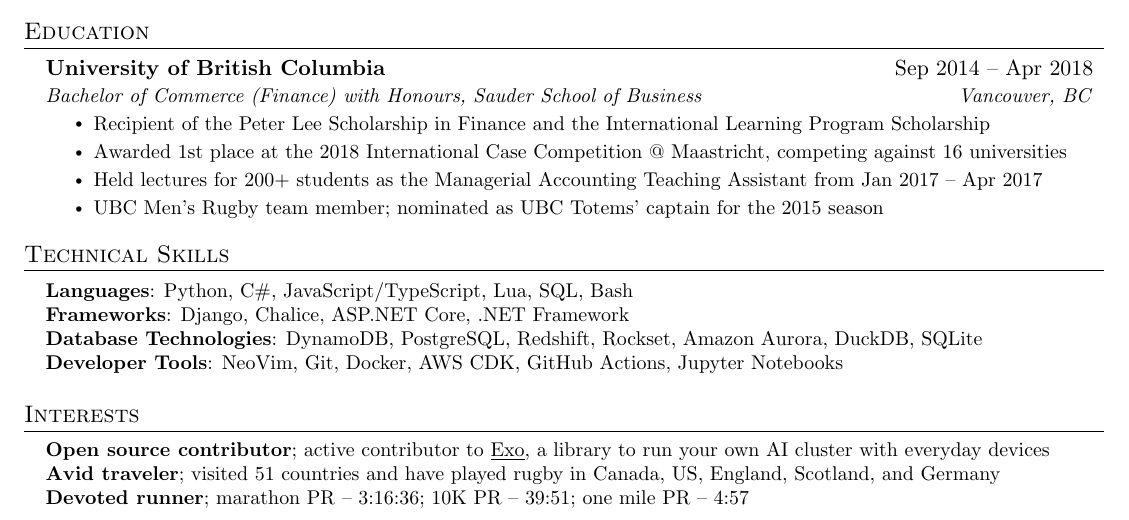
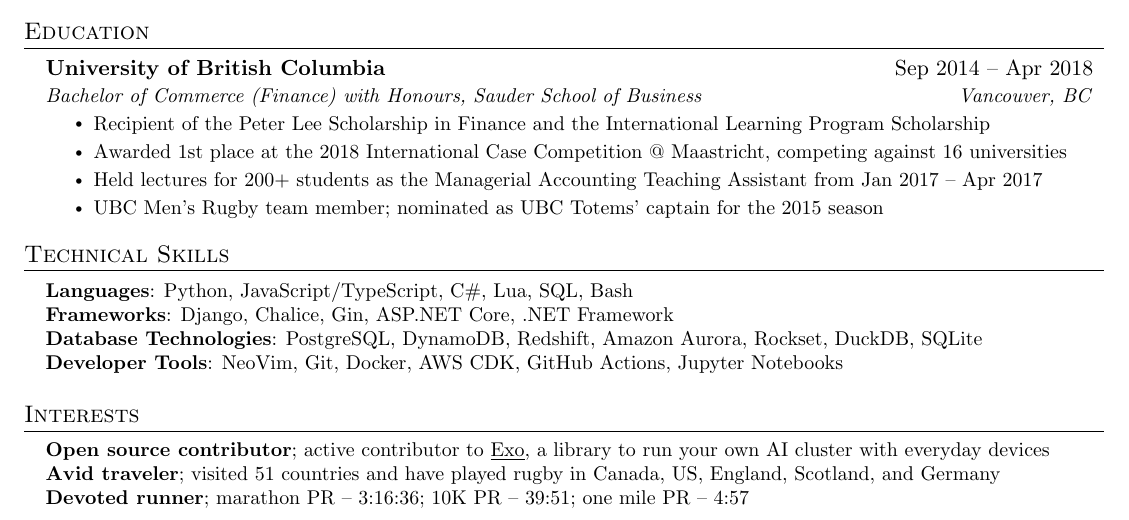
Before and after one commit to ianpaul10/cv, a LaTeX CV (resume.tex): part of the page, cut so that both start at the same text. Compiled offline with pdfLaTeX.

Commit message:
rearranging

```diff
--- a/resume.tex
+++ b/resume.tex
@@ -207,9 +207,9 @@
 \section{Technical Skills}
  \begin{itemize}[leftmargin=0.15in, label={}]
     \small{\item{
-     \textbf{Languages}{: Python, C\#, JavaScript/TypeScript, Lua, SQL, Bash}\\
-     \textbf{Frameworks}{: Django, Chalice, ASP.NET Core, .NET Framework}\\
-     \textbf{Database Technologies}{: DynamoDB, PostgreSQL, Redshift, Rockset, Amazon Aurora, DuckDB, SQLite}\\
+     \textbf{Languages}{: Python, JavaScript/TypeScript, C\#, Lua, SQL, Bash}\\
+     \textbf{Frameworks}{: Django, Chalice, Gin, ASP.NET Core, .NET Framework}\\
+     \textbf{Database Technologies}{: PostgreSQL, DynamoDB, Redshift, Amazon Aurora, Rockset, DuckDB, SQLite}\\
      \textbf{Developer Tools}{: NeoVim, Git, Docker, AWS CDK, GitHub Actions, Jupyter Notebooks}
     }}
  \end{itemize}
```
